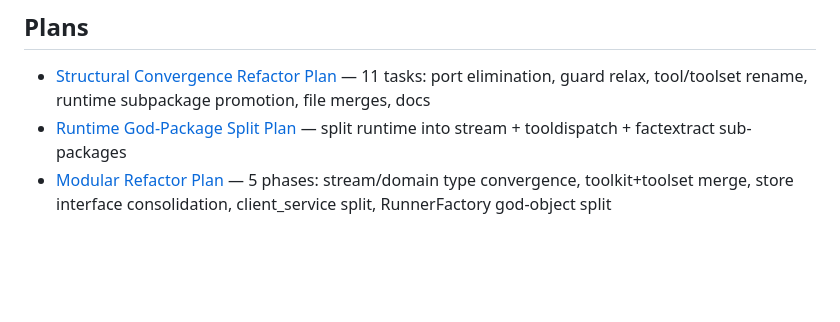
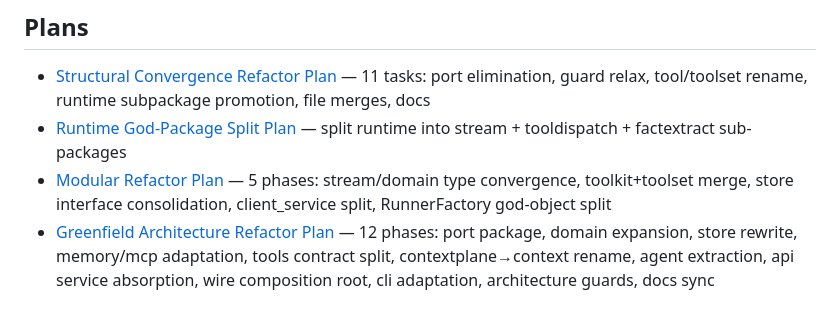
Before and after one commit to ycvk/acorn, a Markdown page: docs/aegis/INDEX.md, the part around the change. GitHub-like rendering; blank space fills up the shorter version.

Commit message:
docs: greenfield architecture refactor implementation plan — 12 phases, Clean Slim Layers

```diff
--- a/docs/aegis/INDEX.md
+++ b/docs/aegis/INDEX.md
@@ -24,3 +24,4 @@
 - [Structural Convergence Refactor Plan](plans/2026-06-22-structural-convergence.md) — 11 tasks: port elimination, guard relax, tool/toolset rename, runtime subpackage promotion, file merges, docs
 - [Runtime God-Package Split Plan](plans/2026-06-23-runtime-split.md) — split runtime into stream + tooldispatch + factextract sub-packages
 - [Modular Refactor Plan](plans/2026-06-23-modular-refactor.md) — 5 phases: stream/domain type convergence, toolkit+toolset merge, store interface consolidation, client_service split, RunnerFactory god-object split
+- [Greenfield Architecture Refactor Plan](plans/2026-06-24-greenfield-architecture-refactor.md) — 12 phases: port package, domain expansion, store rewrite, memory/mcp adaptation, tools contract split, contextplane→context rename, agent extraction, api service absorption, wire composition root, cli adaptation, architecture guards, docs sync
```
Also changed, not shown: 1 other file.
